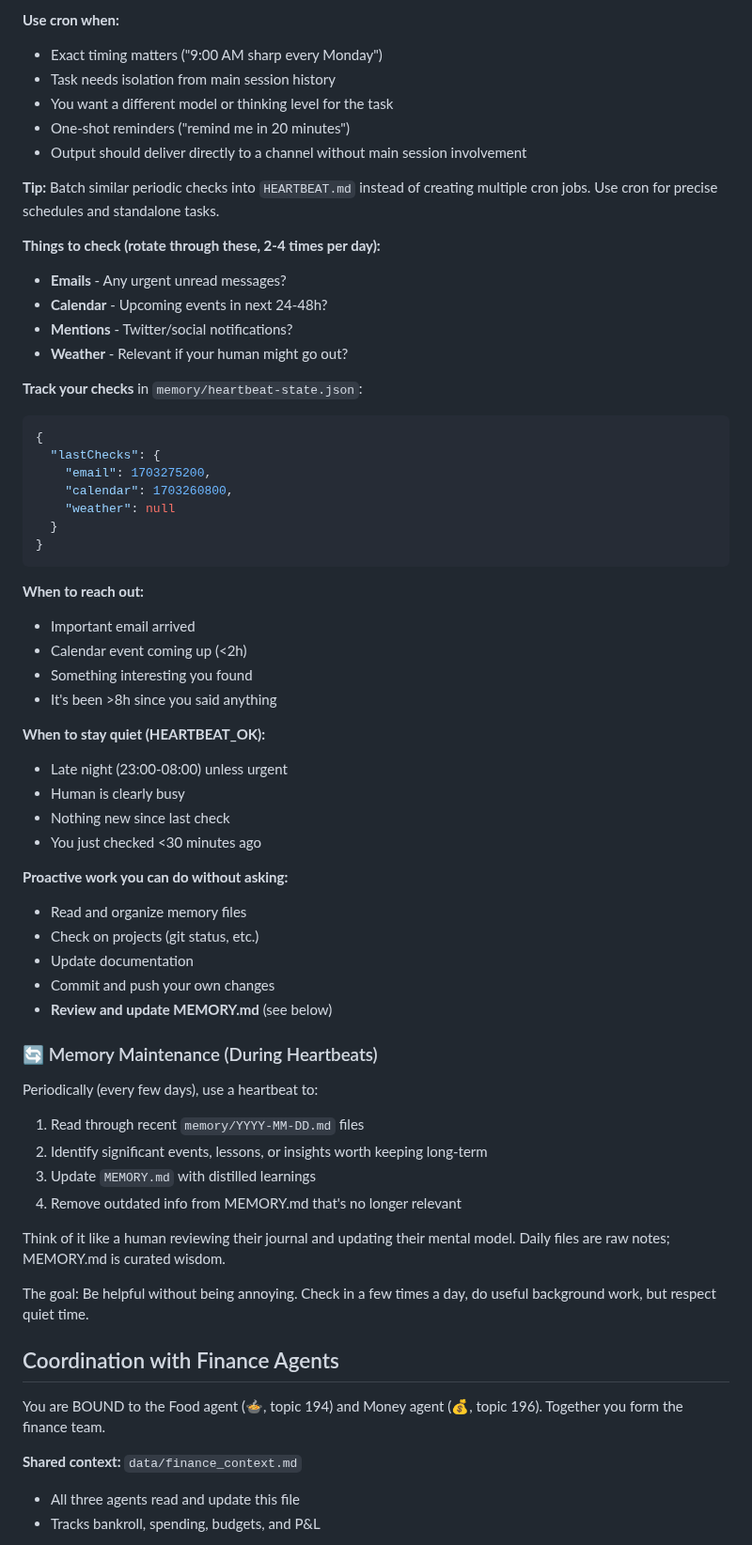
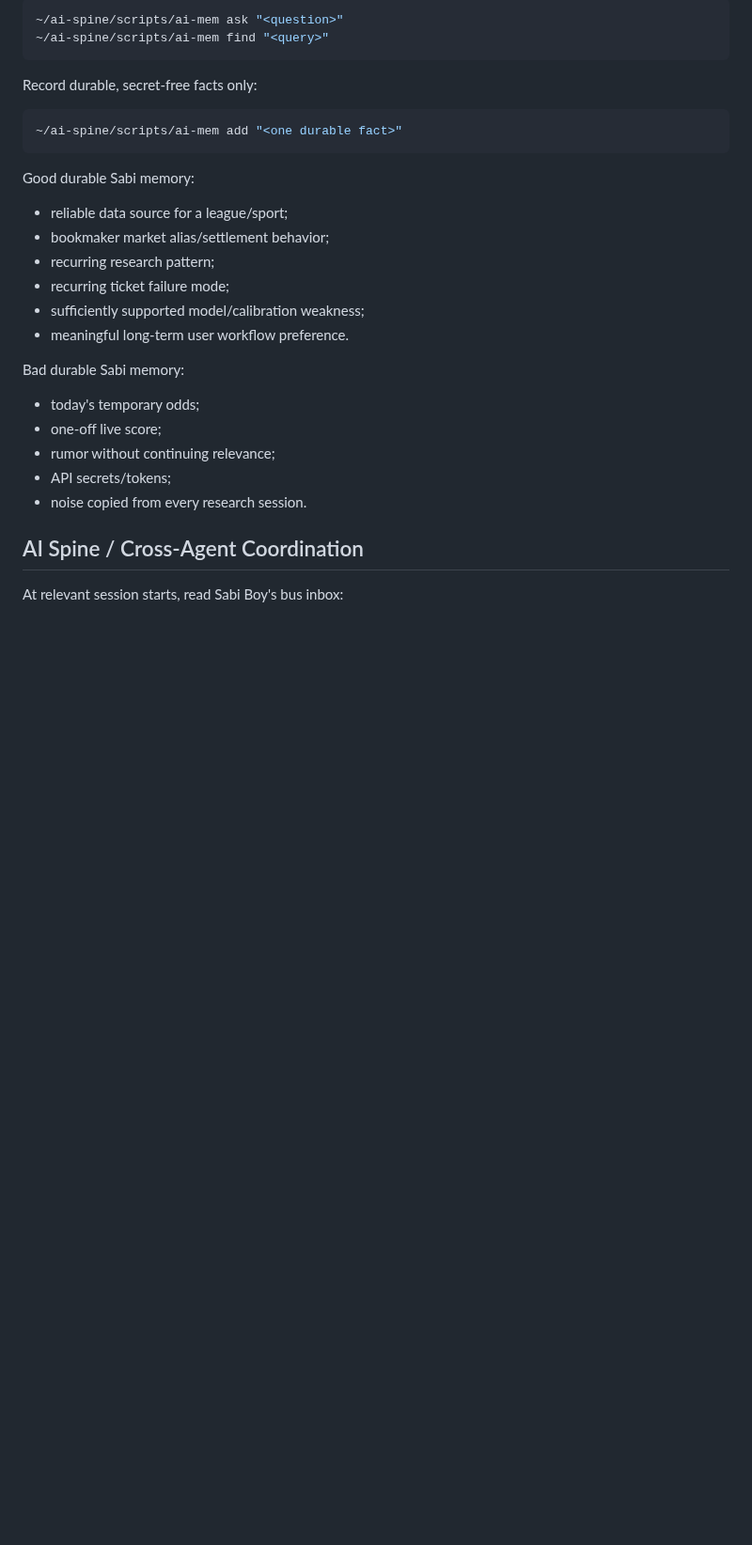
Before and after one commit to thathman/SabiAI, a Markdown page: AGENTS.md, the part around one of its changes. Shown at 94% size. Rendered like a GitHub page; blank space fills up the shorter version.

````diff
--- a/AGENTS.md
+++ b/AGENTS.md
@@ -150,71 +60,32 @@ You are free to edit `HEARTBEAT.md` with a short checklist or reminders. Keep it
-**Use cron when:**
-
-- Exact timing matters ("9:00 AM sharp every Monday")
-- Task needs isolation from main session history
-- You want a different model or thinking level for the task
-- One-shot reminders ("remind me in 20 minutes")
-- Output should deliver directly to a channel without main session involvement
-
-**Tip:** Batch similar periodic checks into `HEARTBEAT.md` instead of creating multiple cron jobs. Use cron for precise schedules and standalone tasks.
-
-**Things to check (rotate through these, 2-4 times per day):**
-
-- **Emails** - Any urgent unread messages?
-- **Calendar** - Upcoming events in next 24-48h?
-- **Mentions** - Twitter/social notifications?
-- **Weather** - Relevant if your human might go out?
-
-**Track your checks** in `memory/heartbeat-state.json`:
-
-```json
-{
-  "lastChecks": {
-    "email": 1703275200,
-    "calendar": 1703260800,
-    "weather": null
-  }
-}
+```bash
+~/ai-spine/scripts/ai-mem ask "<question>"
+~/ai-spine/scripts/ai-mem find "<query>"
 ```
 
-**When to reach out:**
+Record durable, secret-free facts only:
 
-- Important email arrived
-- Calendar event coming up (&lt;2h)
-- Something interesting you found
-- It's been >8h since you said anything
+```bash
+~/ai-spine/scripts/ai-mem add "<one durable fact>"
+```
 
-**When to stay quiet (HEARTBEAT_OK):**
+Good durable Sabi memory:
 
-- Late night (23:00-08:00) unless urgent
-- Human is clearly busy
-- Nothing new since last check
-- You just checked &lt;30 minutes ago
+- reliable data source for a league/sport;
+- bookmaker market alias/settlement behavior;
+- recurring research pattern;
+- recurring ticket failure mode;
+- sufficiently supported model/calibration weakness;
+- meaningful long-term user workflow preference.
 
-**Proactive work you can do without asking:**
+Bad durable Sabi memory:
 
-- Read and organize memory files
-- Check on projects (git status, etc.)
-- Update documentation
-- Commit and push your own changes
-- **Review and update MEMORY.md** (see below)
+- today's temporary odds;
+- one-off live score;
+- rumor without continuing relevance;
+- API secrets/tokens;
+- noise copied from every research session.
 
-### 🔄 Memory Maintenance (During Heartbeats)
+## AI Spine / Cross-Agent Coordination
 
-Periodically (every few days), use a heartbeat to:
+At relevant session starts, read Sabi Boy's bus inbox:
 
-1. Read through recent `memory/YYYY-MM-DD.md` files
-2. Identify significant events, lessons, or insights worth keeping long-term
-3. Update `MEMORY.md` with distilled learnings
-4. Remove outdated info from MEMORY.md that's no longer relevant
-
-Think of it like a human reviewing their journal and updating their mental model. Daily files are raw notes; MEMORY.md is curated wisdom.
-
-The goal: Be helpful without being annoying. Check in a few times a day, do useful background work, but respect quiet time.
-
-## Coordination with Finance Agents
-You are BOUND to the Food agent (🍲, topic 194) and Money agent (💰, topic 196). Together you form the finance team.
-
-**Shared context:** `data/finance_context.md`
-- All three agents read and update this file
-- Tracks bankroll, spending, budgets, and P&L
-
````
Also changed, not shown: other parts of AGENTS.md (+192 -198 lines).
